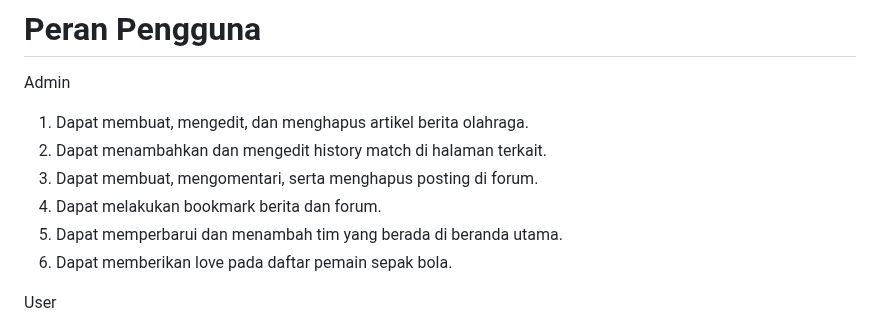
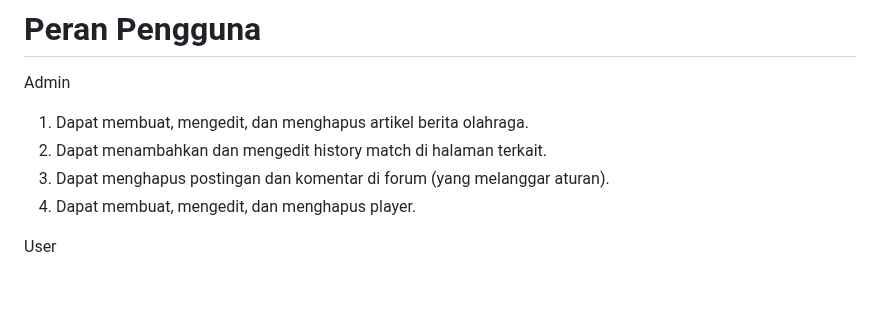
Before and after one commit to sportscope-today-d11/sportscope-today-mobile, a Markdown page: README.md, the part around the change. Rendered like a GitHub page; blank space fills up the shorter version.

Commit message:
adjust peran admin pada fitur forum dan player

```diff
--- a/README.md
+++ b/README.md
@@ -52,10 +52,8 @@ Fiturnya dapat menampilkan data pemain lengkap seperti nama, posisi, tim, dan st
 Admin
 1. Dapat membuat, mengedit, dan menghapus artikel berita olahraga.
 2. Dapat menambahkan dan mengedit history match di halaman terkait.
-3. Dapat membuat, mengomentari, serta menghapus posting di forum.
-4. Dapat melakukan bookmark berita dan forum.
-5. Dapat memperbarui dan menambah tim yang berada di beranda utama.
-6. Dapat memberikan love pada daftar pemain sepak bola.
+3. Dapat menghapus postingan dan komentar di forum (yang melanggar aturan).
+4. Dapat membuat, mengedit, dan menghapus player.
 
 User
 1. Dapat membuat postingan, mengedit postingan yang dibuat, dan mengomentrasi postingan orang lain di forum.
```
